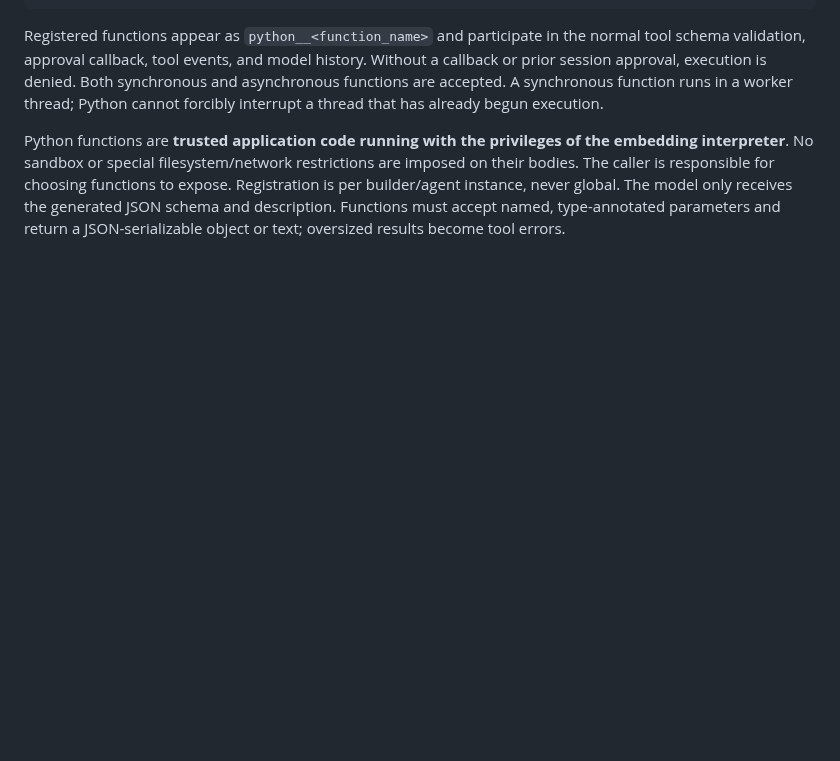
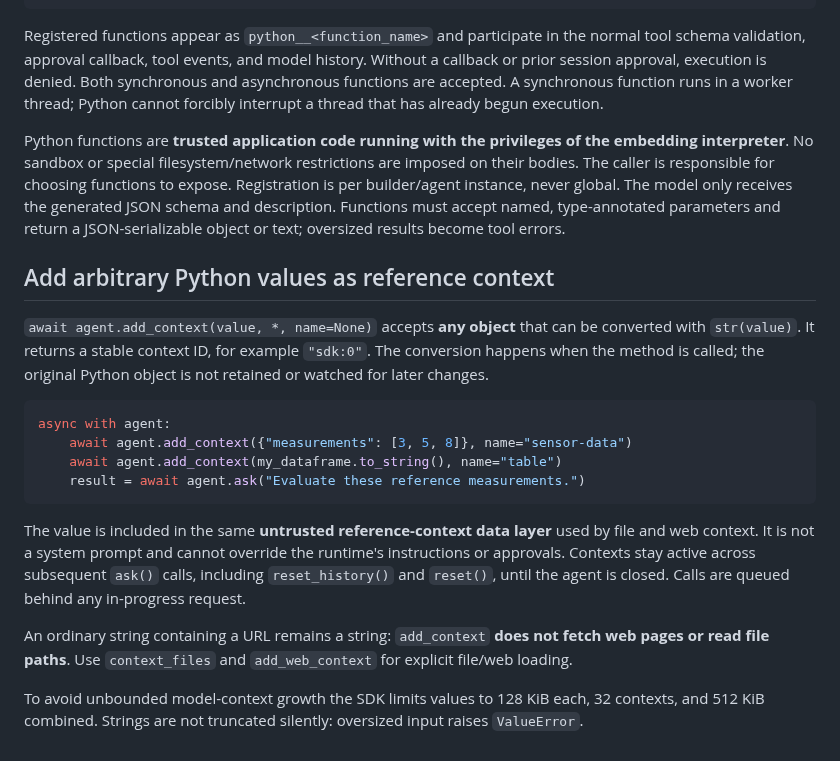
Before and after one commit to sHuewe/cli-agent, a Markdown page: docs/python-sdk.md, the part around the change. Drawn GitHub-style; blank space fills up the shorter version.

Commit message:
docs(sdk): document generic add_context conversion and lifecycle

````diff
--- a/docs/python-sdk.md
+++ b/docs/python-sdk.md
@@ -405,3 +405,31 @@ choosing functions to expose. Registration is per builder/agent instance,
 never global. The model only receives the generated JSON schema and
 description. Functions must accept named, type-annotated parameters and return
 a JSON-serializable object or text; oversized results become tool errors.
+
+## Add arbitrary Python values as reference context
+
+`await agent.add_context(value, *, name=None)` accepts **any object**
+that can be converted with `str(value)`. It returns a stable context ID,
+for example `"sdk:0"`. The conversion happens when the method is called;
+the original Python object is not retained or watched for later changes.
+
+```python
+async with agent:
+    await agent.add_context({"measurements": [3, 5, 8]}, name="sensor-data")
+    await agent.add_context(my_dataframe.to_string(), name="table")
+    result = await agent.ask("Evaluate these reference measurements.")
+```
+
+The value is included in the same **untrusted reference-context data layer**
+used by file and web context. It is not a system prompt and cannot override
+the runtime's instructions or approvals. Contexts stay active across subsequent
+`ask()` calls, including `reset_history()` and `reset()`, until the
+agent is closed. Calls are queued behind any in-progress request.
+
+An ordinary string containing a URL remains a string: `add_context`
+**does not fetch web pages or read file paths**. Use `context_files`
+and `add_web_context` for explicit file/web loading.
+
+To avoid unbounded model-context growth the SDK limits values to 128 KiB
+each, 32 contexts, and 512 KiB combined. Strings are not truncated
+silently: oversized input raises `ValueError`.
````
